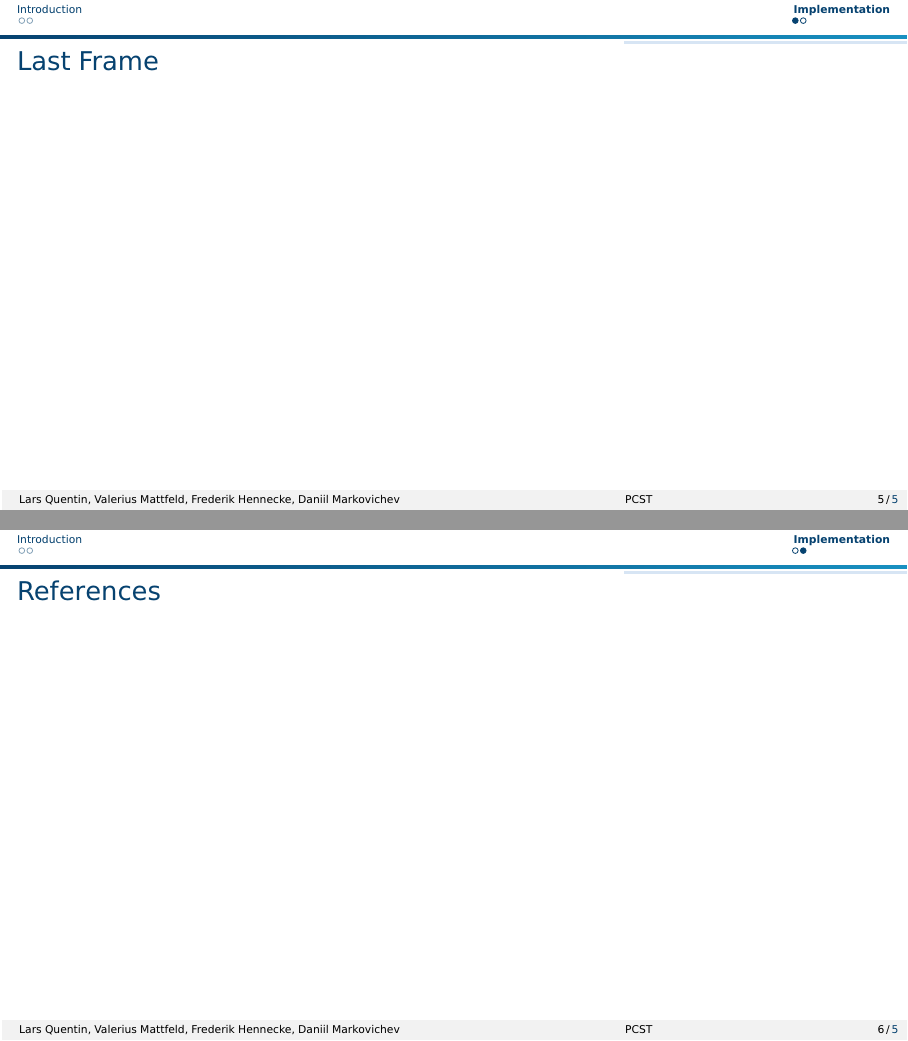
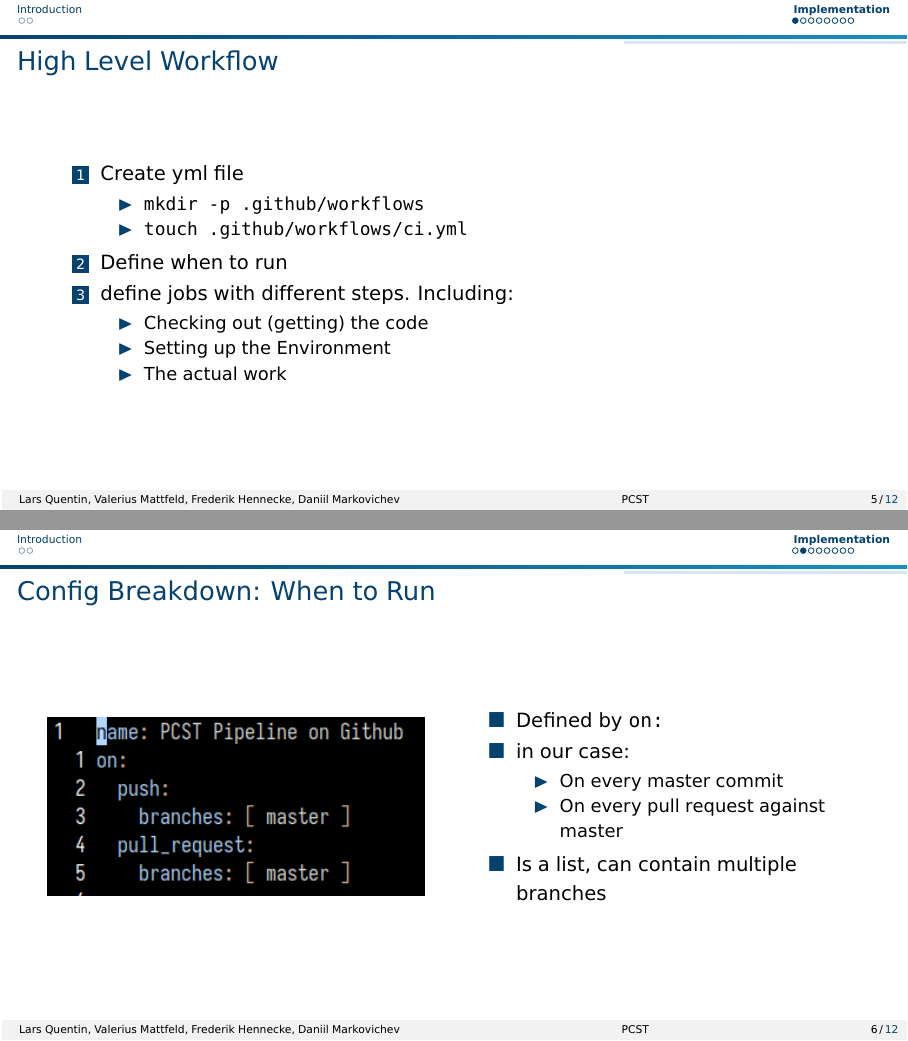
Before and after one commit to lquenti/PCSTPresentation, LaTeX slides (template.tex): pages 5 and 6 of 6 before the commit and pages 5 and 6 of 12 after it, joined at a grey line. Compiled offline with pdfLaTeX; a LaTeX package or settings file that is missing is left out.

Commit message:
v1 presentation

```diff
--- a/template.tex
+++ b/template.tex
@@ -110,10 +110,44 @@
   \section{Implementation}
 
   % High Level workflow
+	\begin{frame}{High Level Workflow}
+    \begin{enumerate}
+      \item Create yml file
+        \begin{itemize}
+          \item \texttt{mkdir -p .github/workflows}
+          \item \texttt{touch .github/workflows/ci.yml}
+        \end{itemize}
+      \item Define when to run
+      \item define jobs with different steps. Including:
+        \begin{itemize}
+          \item Checking out (getting) the code
+          \item Setting up the Environment
+          \item The actual work
+        \end{itemize}
+    \end{enumerate}
+	\end{frame}
 
-  % initial setup
+	\begin{frame}{Config Breakdown: When to Run}
+    \begin{columns}
+      \begin{column}{0.5\textwidth}
+        \begin{figure}
+          \begin{center}
+            \includegraphics[width=0.95\textwidth]{when.png}
+          \end{center}
+        \end{figure}
+      \end{column}
+      \begin{column}{0.5\textwidth}
+        \begin{itemize}
+          \item Defined by \texttt{on:}
+          \item in our case:
+          \begin{itemize}
+            \item On every master commit
+            \item On every pull request against master
+          \end{itemize}
+        \item Is a list, can contain multiple branches
+        \end{itemize}
+      \end{column}
+    \end{columns}
+	\end{frame}
 
   % each step
-
-	\begin{frame}{Last Frame}
-		\label{pg:lastpage} % Label on last frame to get the page number for footer
@@ -121,6 +175,2 @@
 	\end{frame}
 
-	\begin{frame}{References}
-		% References slide in appendix
-		\renewcommand*{\bibfont}{\normalfont\scriptsize}
-		\printbibliography[heading=none]
```
Also changed, not shown: assets/artifacts1.png (added), assets/artifacts2.png (added), assets/artifacts3.png (added), assets/build.png (added), assets/testjob.png (added), assets/when.png (added), template.pdf, template.tex (77 more changed lines).
